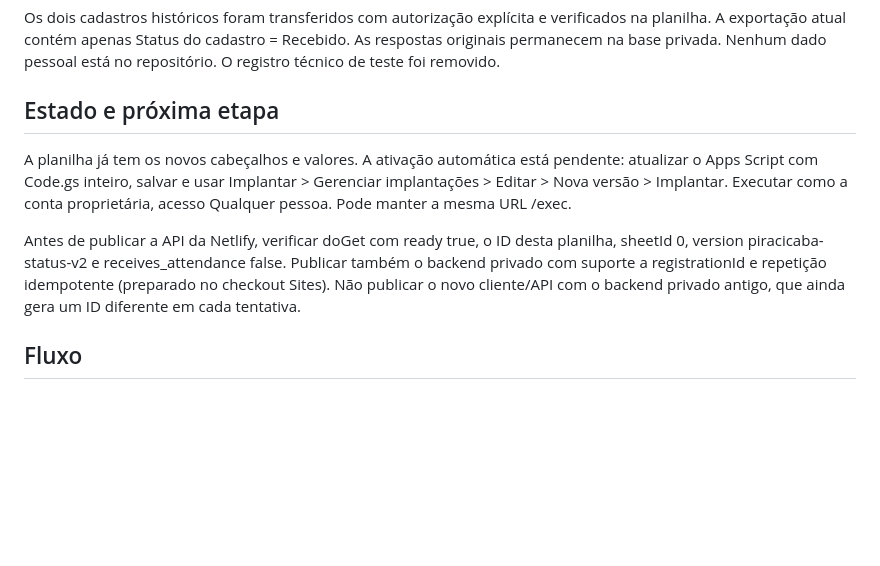
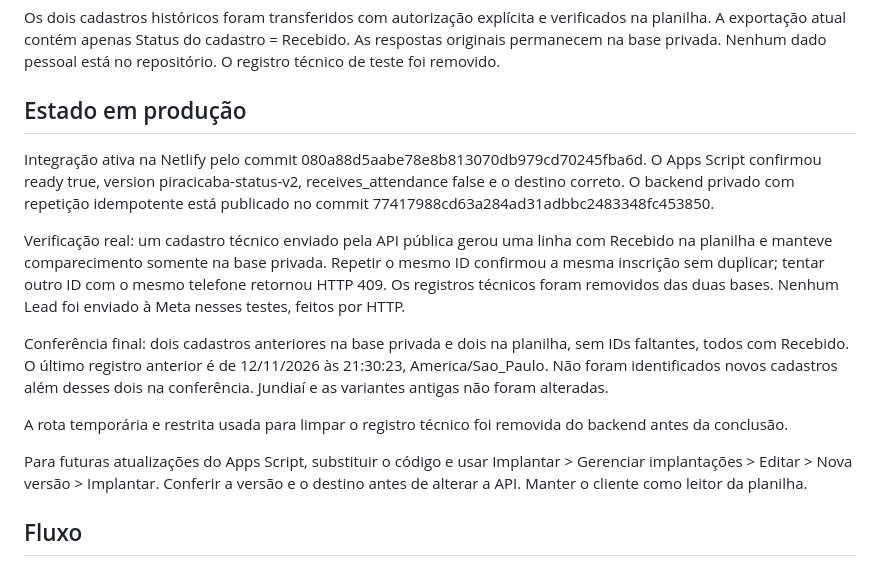
Before and after one commit to lfgestortp-lff/LANDING-PAGE-CODEX, a Markdown page: integrations/planilha-nova-piracicaba/README.md, the part around the change. GitHub-like rendering; blank space fills up the shorter version.

Commit message:
Registrar conferência real da integração ativa com a planilha [skip netlify]

```diff
--- a/integrations/planilha-nova-piracicaba/README.md
+++ b/integrations/planilha-nova-piracicaba/README.md
@@ -11,11 +11,17 @@ O arquivo Code.gs desta pasta é a versão `piracicaba-status-v2`. O receptor re
 
 Os dois cadastros históricos foram transferidos com autorização explícita e verificados na planilha. A exportação atual contém apenas Status do cadastro = Recebido. As respostas originais permanecem na base privada. Nenhum dado pessoal está no repositório. O registro técnico de teste foi removido.
 
-## Estado e próxima etapa
+## Estado em produção
 
-A planilha já tem os novos cabeçalhos e valores. A ativação automática está pendente: atualizar o Apps Script com Code.gs inteiro, salvar e usar Implantar > Gerenciar implantações > Editar > Nova versão > Implantar. Executar como a conta proprietária, acesso Qualquer pessoa. Pode manter a mesma URL /exec.
+Integração ativa na Netlify pelo commit 080a88d5aabe78e8b813070db979cd70245fba6d. O Apps Script confirmou ready true, version piracicaba-status-v2, receives_attendance false e o destino correto. O backend privado com repetição idempotente está publicado no commit 77417988cd63a284ad31adbbc2483348fc453850.
 
-Antes de publicar a API da Netlify, verificar doGet com ready true, o ID desta planilha, sheetId 0, version piracicaba-status-v2 e receives_attendance false. Publicar também o backend privado com suporte a registrationId e repetição idempotente (preparado no checkout Sites). Não publicar o novo cliente/API com o backend privado antigo, que ainda gera um ID diferente em cada tentativa.
+Verificação real: um cadastro técnico enviado pela API pública gerou uma linha com Recebido na planilha e manteve comparecimento somente na base privada. Repetir o mesmo ID confirmou a mesma inscrição sem duplicar; tentar outro ID com o mesmo telefone retornou HTTP 409. Os registros técnicos foram removidos das duas bases. Nenhum Lead foi enviado à Meta nesses testes, feitos por HTTP.
+
+Conferência final: dois cadastros anteriores na base privada e dois na planilha, sem IDs faltantes, todos com Recebido. O último registro anterior é de 12/11/2026 às 21:30:23, America/Sao_Paulo. Não foram identificados novos cadastros além desses dois na conferência. Jundiaí e as variantes antigas não foram alteradas.
+
+A rota temporária e restrita usada para limpar o registro técnico foi removida do backend antes da conclusão.
+
+Para futuras atualizações do Apps Script, substituir o código e usar Implantar > Gerenciar implantações > Editar > Nova versão > Implantar. Conferir a versão e o destino antes de alterar a API. Manter o cliente como leitor da planilha.
 
 ## Fluxo
 
```
Also changed, not shown: docs/QUESTIONARIO-DEPLOY.md (+4 -0 lines).
